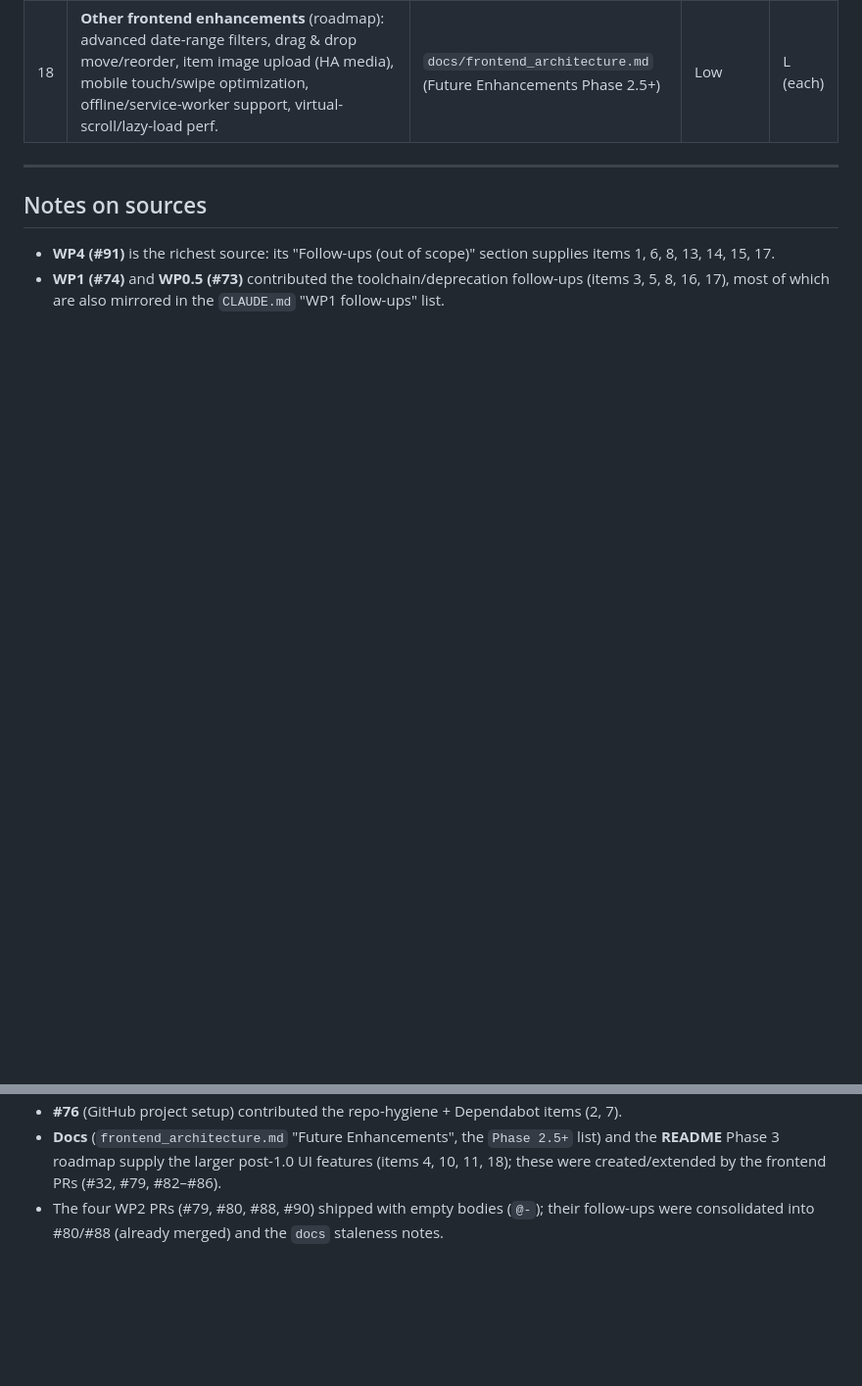
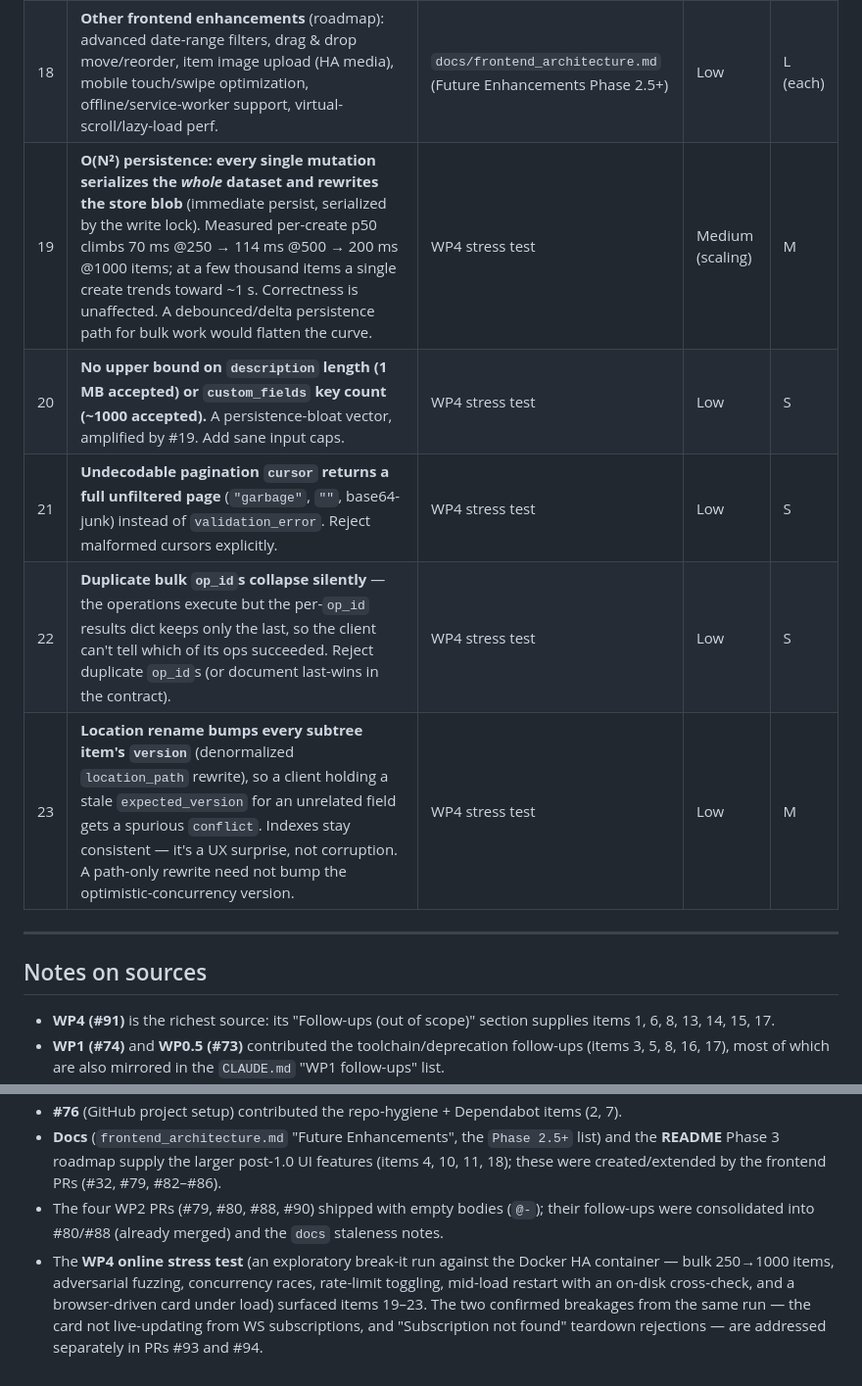
Before and after one commit to chrreiter/HAventory, a Markdown page: docs/open-items.md, 2 parts joined by grey strips. Shown at 98% size. Drawn GitHub-style; blank space fills up the shorter version.

Commit message:
docs(open-items): track WP4 stress-test follow-ups (persistence, input hardening) (#95)
The WP4 online stress test surfaced five post-1.0 items beyond the two live-fix
findings (PRs #93/#94):

- #19 O(N²) persistence — every mutation serializes the whole dataset + rewrites
  the store blob (p50 70 ms@250 → 200 ms@1000 items).
- #20 No size caps on `description` / `custom_fields`.
- #21 Undecodable pagination `cursor` returns a full page instead of `validation_error`.
- #22 Duplicate bulk `op_id`s collapse results silently (last-wins).
- #23 Location rename bumps every subtree item's `version` → spurious `conflict`.

All low-priority / post-1.0; recorded here rather than fixed (per repo convention).

Co-authored-by: Claude Opus 4.8 (1M context) <noreply@anthropic.com>

```diff
--- a/docs/open-items.md
+++ b/docs/open-items.md
@@ -51,6 +51,11 @@ Ordered by impact.
 | 16 | **TypeScript 7 adoption** once typescript-eslint supports it (currently capped `<6.1.0`). | #74 | Low | S |
 | 17 | **`tests/conftest.py`** uses `WindowsSelectorEventLoopPolicy` / `set_event_loop_policy`, both deprecated for removal in Python 3.16. Replace when convenient. | #74, #91 | Low | S |
 | 18 | **Other frontend enhancements** (roadmap): advanced date-range filters, drag & drop move/reorder, item image upload (HA media), mobile touch/swipe optimization, offline/service-worker support, virtual-scroll/lazy-load perf. | `docs/frontend_architecture.md` (Future Enhancements Phase 2.5+) | Low | L (each) |
+| 19 | **O(N²) persistence: every single mutation serializes the *whole* dataset and rewrites the store blob** (immediate persist, serialized by the write lock). Measured per-create p50 climbs 70 ms @250 → 114 ms @500 → 200 ms @1000 items; at a few thousand items a single create trends toward ~1 s. Correctness is unaffected. A debounced/delta persistence path for bulk work would flatten the curve. | WP4 stress test | Medium (scaling) | M |
+| 20 | **No upper bound on `description` length (1 MB accepted) or `custom_fields` key count (~1000 accepted).** A persistence-bloat vector, amplified by #19. Add sane input caps. | WP4 stress test | Low | S |
+| 21 | **Undecodable pagination `cursor` returns a full unfiltered page** (`"garbage"`, `""`, base64-junk) instead of `validation_error`. Reject malformed cursors explicitly. | WP4 stress test | Low | S |
+| 22 | **Duplicate bulk `op_id`s collapse silently** — the operations execute but the per-`op_id` results dict keeps only the last, so the client can't tell which of its ops succeeded. Reject duplicate `op_id`s (or document last-wins in the contract). | WP4 stress test | Low | S |
+| 23 | **Location rename bumps every subtree item's `version`** (denormalized `location_path` rewrite), so a client holding a stale `expected_version` for an unrelated field gets a spurious `conflict`. Indexes stay consistent — it's a UX surprise, not corruption. A path-only rewrite need not bump the optimistic-concurrency version. | WP4 stress test | Low | M |
 
 ---
 
@@ -67,3 +72,9 @@ Ordered by impact.
   these were created/extended by the frontend PRs (#32, #79, #82–#86).
 - The four WP2 PRs (#79, #80, #88, #90) shipped with empty bodies (`@-`); their follow-ups
   were consolidated into #80/#88 (already merged) and the `docs` staleness notes.
+- The **WP4 online stress test** (an exploratory break-it run against the Docker HA container
+  — bulk 250→1000 items, adversarial fuzzing, concurrency races, rate-limit toggling,
+  mid-load restart with an on-disk cross-check, and a browser-driven card under load) surfaced
+  items 19–23. The two confirmed breakages from the same run — the card not live-updating from
+  WS subscriptions, and "Subscription not found" teardown rejections — are addressed separately
+  in PRs #93 and #94.
```
